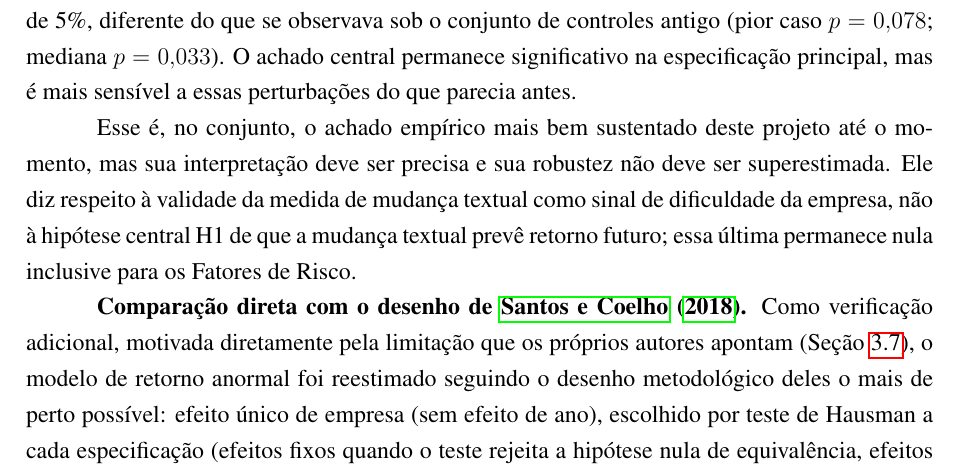
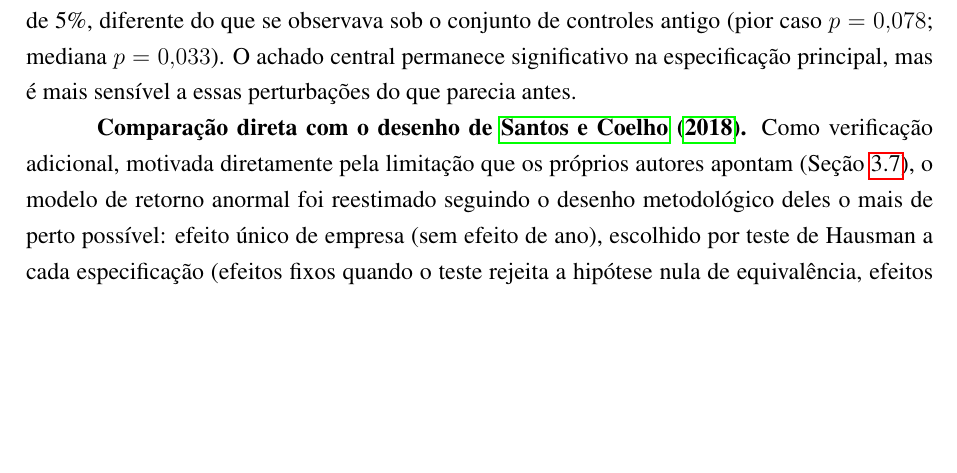
Before and after one commit to Lukijon/Thesis, a LaTeX thesis (docs/latex/main.tex): part of page 34 of 40 before the commit and part of page 34 of 39 after it, cut so that both start at the same text, the shorter picture padded with empty space. Compiled offline with pdfLaTeX.

Commit message:
Secao 5.3: drop the Fatores de Risco finding's summary paragraph
Removed the "esse e, no conjunto, o achado empirico mais bem
sustentado..." paragraph -- the preceding paragraph's numbers already
make the case; this was restating it.

Co-Authored-By: Claude Sonnet 5 <noreply@anthropic.com>

```diff
--- a/docs/latex/main.tex
+++ b/docs/latex/main.tex
@@ -653,8 +653,6 @@ O Relatório da Administração é, novamente, a única fonte com algum sinal se
 
 O coeficiente é positivo e consistente com a direção esperada: maior TextChange médio (mais mudança textual) associa-se a maior probabilidade de saída do índice. Diferentemente do achado do Relatório da Administração, este desenho não sofre do problema de observações repetidas em primeiro lugar, de modo que não há um teste mais rigoroso disponível capaz de invalidá-lo pela mesma via. O resultado sobrevive à troca do conjunto de controles original pelos controles de M2, teoricamente justificados. Mas a robustez não é completa: sob os controles de M2, a exclusão de cada empresa individualmente produz um pior caso de $p=0{,}107$, e substituir a média por mediana na agregação por empresa dá $p=0{,}120$ -- ambos acima do limiar de 5\%, diferente do que se observava sob o conjunto de controles antigo (pior caso $p=0{,}078$; mediana $p=0{,}033$). O achado central permanece significativo na especificação principal, mas é mais sensível a essas perturbações do que parecia antes.
 
-Esse é, no conjunto, o achado empírico mais bem sustentado deste projeto até o momento, mas sua interpretação deve ser precisa e sua robustez não deve ser superestimada. Ele diz respeito à validade da medida de mudança textual como sinal de dificuldade da empresa, não à hipótese central H1 de que a mudança textual prevê retorno futuro; essa última permanece nula inclusive para os Fatores de Risco.
-
 \textbf{Comparação direta com o desenho de \citeonline{santoscoelho2018}.} Como verificação adicional, motivada diretamente pela limitação que os próprios autores apontam (Seção~\ref{sec:identificacao}), o modelo de retorno anormal foi reestimado seguindo o desenho metodológico deles o mais de perto possível: efeito único de empresa (sem efeito de ano), escolhido por teste de Hausman a cada especificação (efeitos fixos quando o teste rejeita a hipótese nula de equivalência, efeitos aleatórios caso contrário), com erros-padrão robustos à heterocedasticidade em vez de agrupados por empresa, com TextChange e o BHAR ajustado (Seção~\ref{sec:var_dependente}) no lugar da similaridade e do retorno ajustado ao mercado. A diferença deliberada é o painel: dez exercícios (2015--2024) em vez de três, permitindo que o teste de Hausman discrimine com mais confiança entre as duas abordagens (Tabela~\ref{tab:santoscoelho}).
 
 \begin{table}[htbp]
```
Also changed, not shown: docs/latex/main.pdf.
